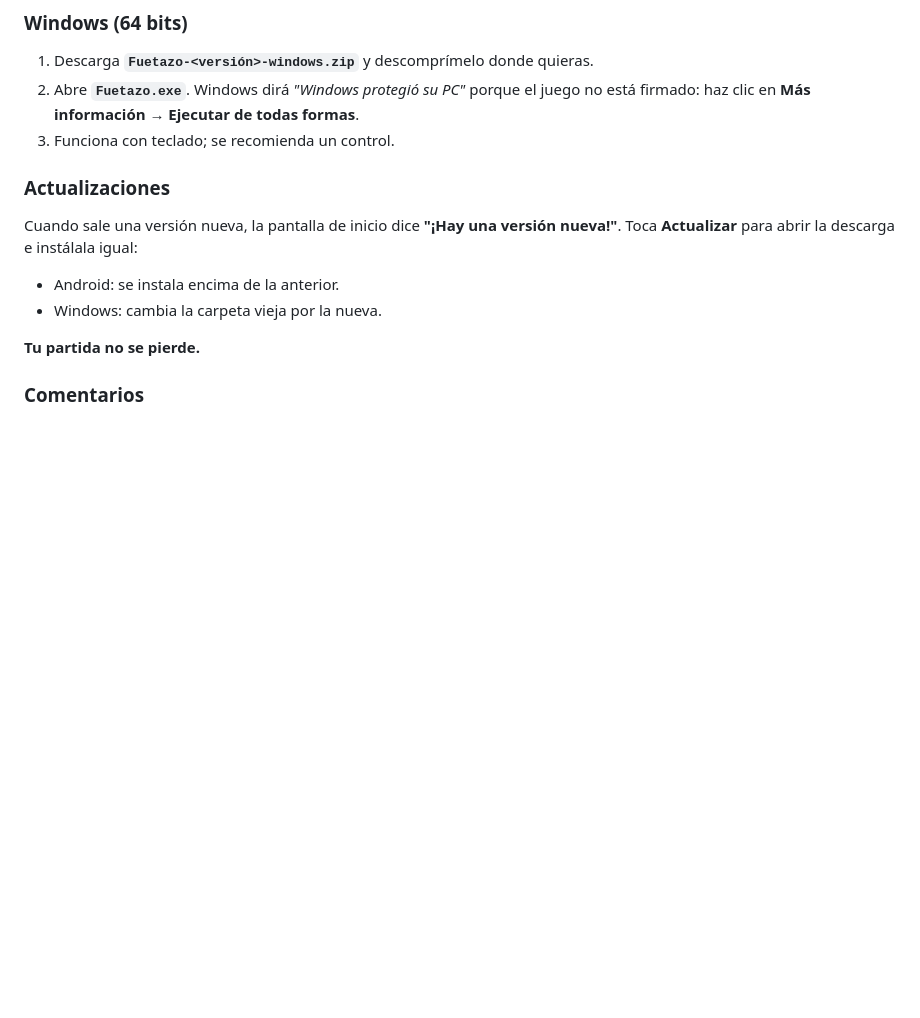
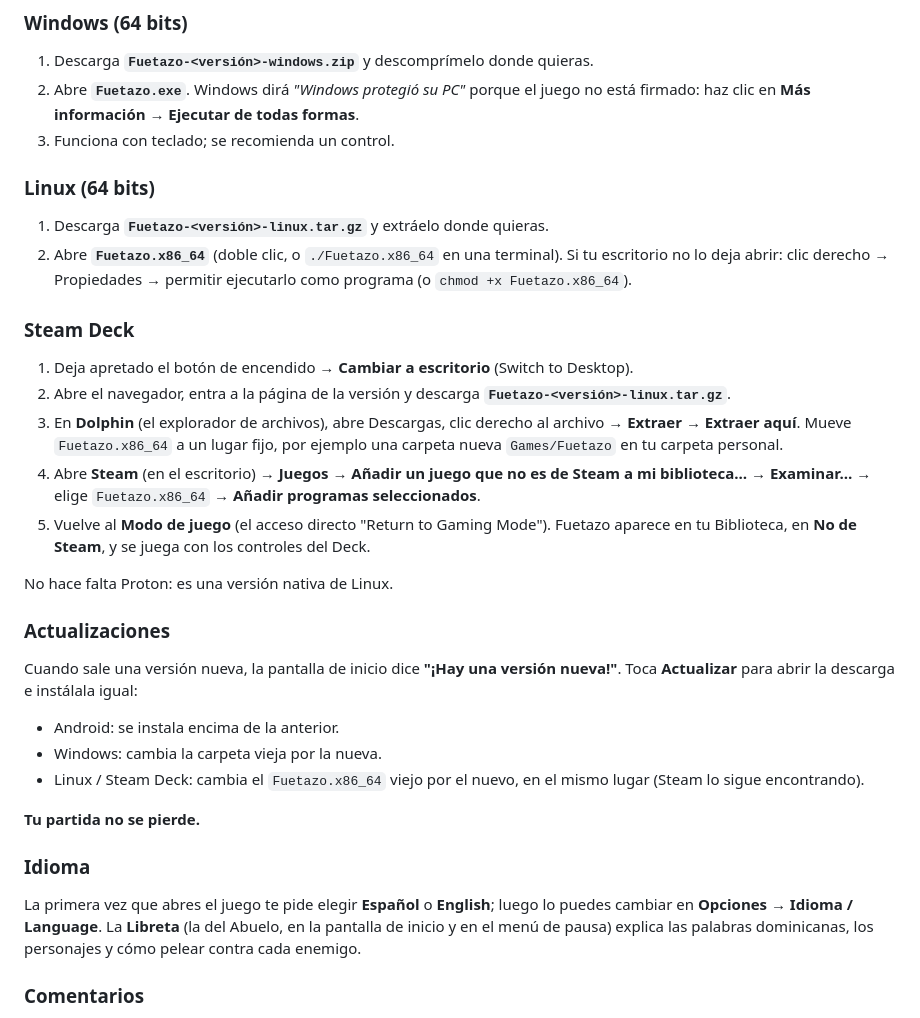
Before and after one commit to Muxumuscode/fuetazo-beta, a Markdown page: README.md, the part around one of its changes. Drawn GitHub-style; blank space fills up the shorter version.

```diff
--- a/README.md
+++ b/README.md
@@ -61,13 +83,41 @@ unfair or great, and which version you played (it's in the title screen's corner
    firmado: haz clic en **Más información → Ejecutar de todas formas**.
 3. Funciona con teclado; se recomienda un control.
 
+### Linux (64 bits)
+1. Descarga **`Fuetazo-<versión>-linux.tar.gz`** y extráelo donde quieras.
+2. Abre **`Fuetazo.x86_64`** (doble clic, o `./Fuetazo.x86_64` en una terminal). Si tu escritorio
+   no lo deja abrir: clic derecho → Propiedades → permitir ejecutarlo como programa
+   (o `chmod +x Fuetazo.x86_64`).
+
+### Steam Deck
+1. Deja apretado el botón de encendido → **Cambiar a escritorio** (Switch to Desktop).
+2. Abre el navegador, entra a la página de la versión y descarga
+   **`Fuetazo-<versión>-linux.tar.gz`**.
+3. En **Dolphin** (el explorador de archivos), abre Descargas, clic derecho al archivo →
+   **Extraer → Extraer aquí**. Mueve `Fuetazo.x86_64` a un lugar fijo, por ejemplo una carpeta
+   nueva `Games/Fuetazo` en tu carpeta personal.
+4. Abre **Steam** (en el escritorio) → **Juegos → Añadir un juego que no es de Steam a mi
+   biblioteca…** → **Examinar…** → elige `Fuetazo.x86_64` → **Añadir programas seleccionados**.
+5. Vuelve al **Modo de juego** (el acceso directo "Return to Gaming Mode"). Fuetazo aparece en tu
+   Biblioteca, en **No de Steam**, y se juega con los controles del Deck.
+
+No hace falta Proton: es una versión nativa de Linux.
+
 ### Actualizaciones
 Cuando sale una versión nueva, la pantalla de inicio dice **"¡Hay una versión nueva!"**. Toca
 **Actualizar** para abrir la descarga e instálala igual:
 - Android: se instala encima de la anterior.
 - Windows: cambia la carpeta vieja por la nueva.
+- Linux / Steam Deck: cambia el `Fuetazo.x86_64` viejo por el nuevo, en el mismo lugar (Steam lo
+  sigue encontrando).
 
 **Tu partida no se pierde.**
+
+### Idioma
+La primera vez que abres el juego te pide elegir **Español** o **English**; luego lo puedes
+cambiar en **Opciones → Idioma / Language**. La **Libreta** (la del Abuelo, en la pantalla de
+inicio y en el menú de pausa) explica las palabras dominicanas, los personajes y cómo pelear
+contra cada enemigo.
 
 ### Comentarios
 Dile a quien te mandó este enlace qué te confundió, dónde te trabaste, qué se sintió injusto o
```
Also changed, not shown: other parts of README.md (+25 -3 lines).
